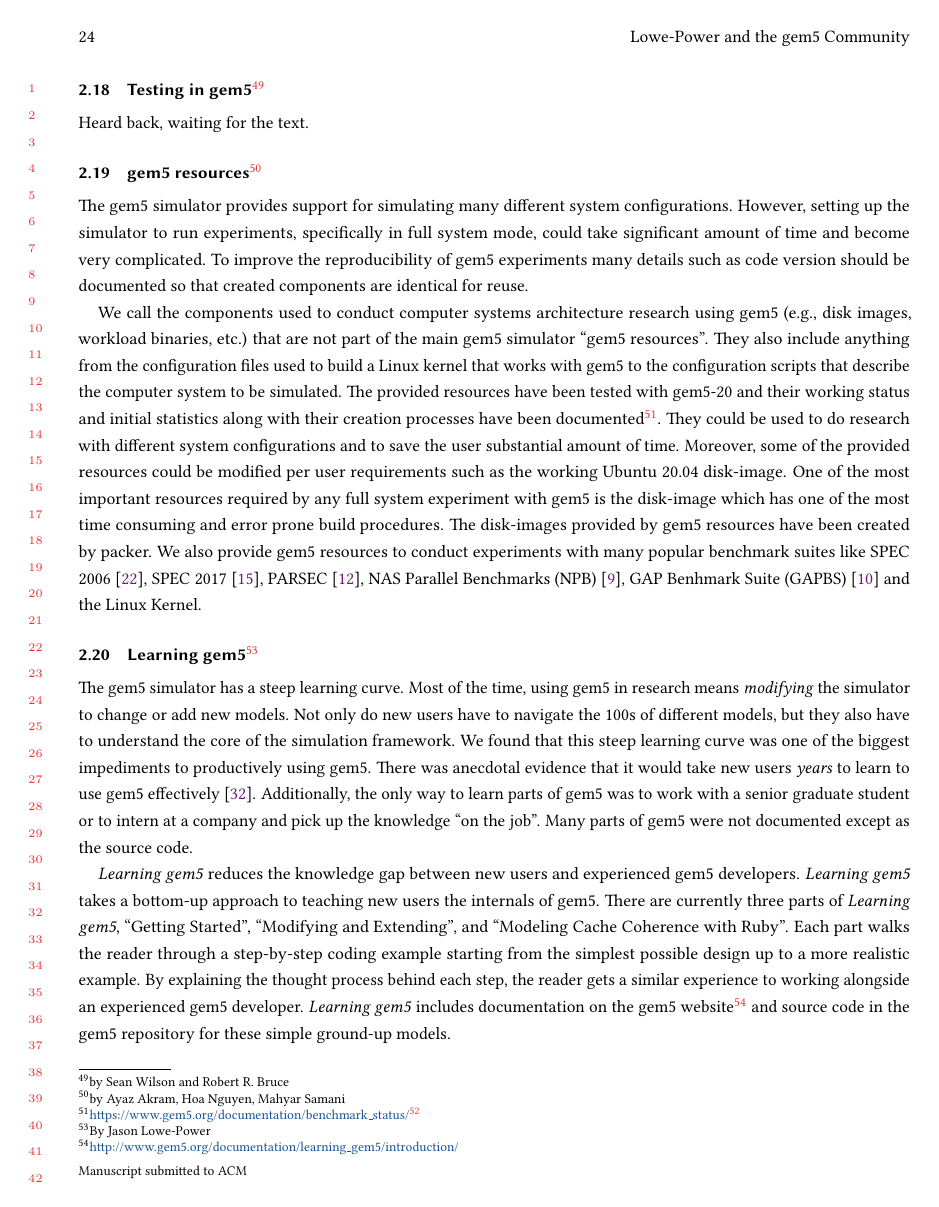
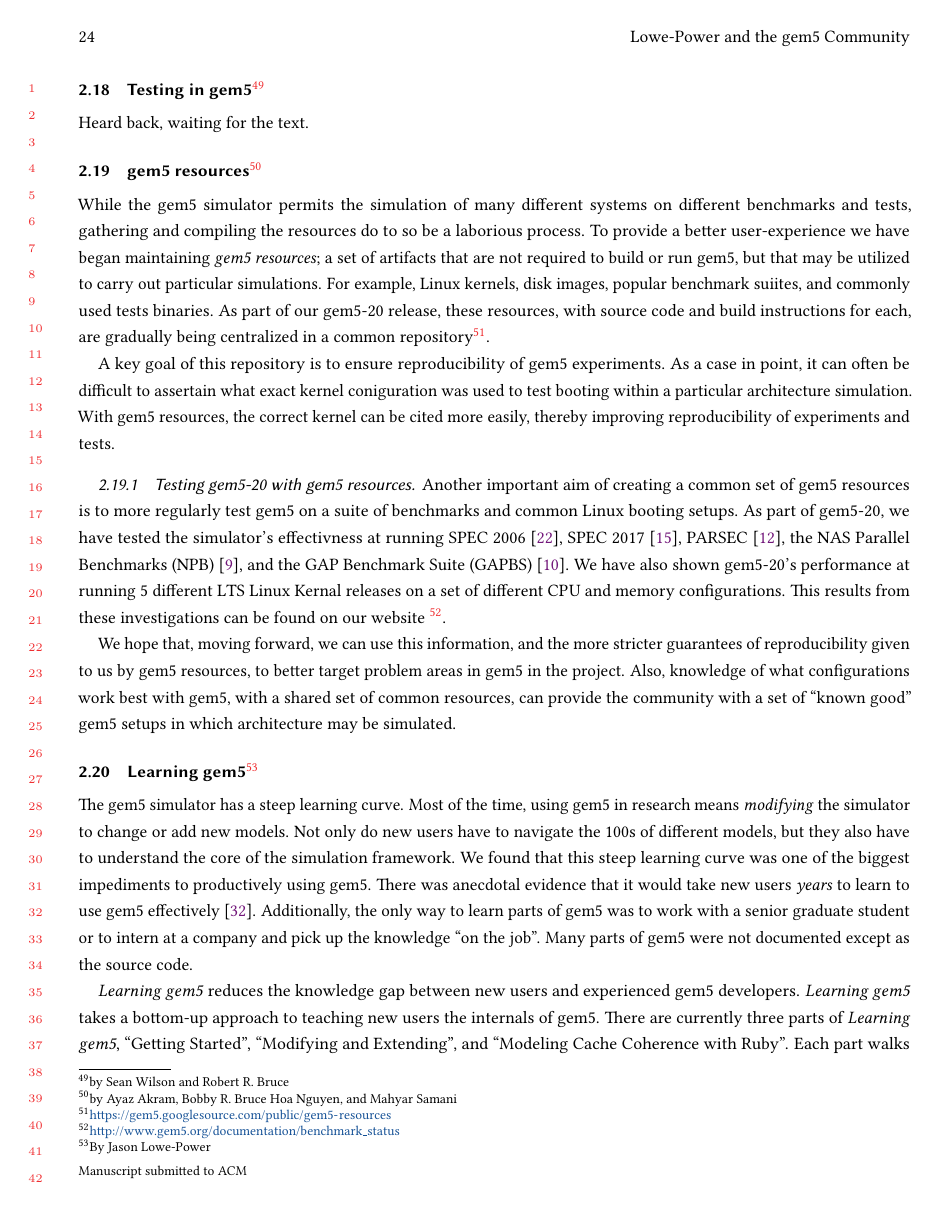
Before and after one commit to darchr/gem5-20-paper, a LaTeX paper (main.tex, which reads changes/gem5-resources.tex): page 24 of 27. Compiled offline with pdfLaTeX.

Commit message:
Bobby's 1st pass

```diff
--- a/changes/gem5-resources.tex
+++ b/changes/gem5-resources.tex
@@ -1,20 +1,56 @@
-\subsection[gem5 resources]{gem5 resources\footnote{by Ayaz Akram, Hoa Nguyen, Mahyar Samani}}
+\subsection[gem5 resources]{gem5 resources\footnote{by Ayaz Akram, Bobby R. Bruce Hoa Nguyen, and Mahyar Samani}}
 
-The gem5 simulator provides support for simulating many different system configurations. However,
-setting up the simulator to run experiments, specifically in full system mode, could take significant
-amount of time and become very complicated. To improve the reproducibility of gem5 experiments
-many details such as code version should be documented so that created components are identical for
-reuse.
+While the gem5 simulator permits the simulation of many different systems on
+different benchmarks and tests, gathering and compiling the resources do to so
+be a laborious process. To provide
+a better user-experience we have began maintaining \emph{gem5
+resources}; a set of artifacts
+that are not required to build or run gem5, but that may be utilized to carry out
+particular simulations. For example, Linux kernels, disk images, popular
+benchmark suiites, and commonly used tests binaries. As part of our gem5-20
+release, these resources, with source code and build instructions for each, are
+gradually being centralized in a common repository\footnote{
+\url{https://gem5.googlesource.com/public/gem5-resources}}.
 
-We call the components used to conduct computer systems architecture
-research using gem5 (e.g., disk images, workload binaries, etc.) that are not part of the main gem5 simulator ``gem5 resources''. They also include anything from the configuration
-files used to build a Linux kernel that works with gem5 to the configuration scripts that
-describe the computer system to be simulated. The provided resources have been tested with gem5-20
-and their working status and initial statistics along with their creation processes have been documented\footnote{\url{https://www.gem5.org/documentation/benchmark_status/}\footnote{\url{https://gem5.googlesource.com/public/gem5-resources}}}.
-They could be used to do research with different system configurations and to save the user substantial amount of time.
-Moreover, some of the provided resources could be modified per user requirements such as the working Ubuntu 20.04 disk-image.
-One of the most important resources required by any full system experiment with gem5 is the disk-image
-which has one of the most time consuming and error prone build procedures. The disk-images provided by
-gem5 resources have been created by packer. We also provide gem5 resources to conduct experiments with many
-popular benchmark suites like SPEC 2006~\cite{spec06}, SPEC 2017~\cite{spec17}, PARSEC~\cite{parsec},
-NAS Parallel Benchmarks (NPB)~\cite{npb}, GAP Benhmark Suite (GAPBS)~\cite{gapbs} and the Linux Kernel.
+A key goal of this repository is to ensure reproducibility of gem5
+experiments. As a case in point, it can often be difficult to assertain what exact
+kernel coniguration was used to test booting within a particular architecture
+simulation. With gem5 resources, the correct kernel can be cited more easily,
+thereby improving reproducibility of experiments and tests.
+
+\subsubsection{Testing gem5-20 with gem5 resources}
+
+Another important aim of creating a common set of gem5 resources is to more
+regularly test gem5 on a suite of benchmarks and common Linux booting setups.
+As part of gem5-20, we have tested the simulator's effectivness
+at running SPEC 2006~\cite{spec06}, SPEC 2017~\cite{spec17},
+PARSEC~\cite{parsec}, the NAS Parallel Benchmarks (NPB)~\cite{npb},
+and the GAP Benchmark Suite (GAPBS)~\cite{gapbs}. We have also shown gem5-20's
+performance at running 5 different LTS Linux Kernal releases on a set of
+different CPU and memory configurations. This results from these investigations
+can be found on our website~\footnote{
+\url{http://www.gem5.org/documentation/benchmark_status}}.
+
+We hope that, moving forward, we can use this information, and the more stricter
+guarantees of reproducibility given to us by gem5 resources, to better target
+problem areas in gem5 in the project. Also, knowledge of what configurations
+work best with gem5, with a shared set of common resources, can provide
+the community with a set of ``known good'' gem5 setups in which architecture
+may be simulated.
+
+%The gem5 simulator provides support for simulating many different system configurations. However,
+%setting up the simulator to run simulations, specifically in full system mode, could take significant
+%amount of time and become very complicated. In order to ensure the reproducibility of gem5 experiments
+%many details such as code version should be documented so that created components are identical for
+%reuse. gem5 resources consist of components used to conduct certain computer systems architecture
+%research on known-good configurations using gem5. They include anything from the configuration
+%files used to build a Linux kernel that works with gem5 to the configuration scripts that
+%describe the computer system to be simulated. The provided resources have been tested with gem5-20
+%and their working status and initial statistics along with their creation processes have been documented~\cite{benchmark_status}~\cite{resources-repo}.
+%They could be used to do research with different system configurations and to save the user substantial amount of time.
+%Moreover, some of the provided resources could be modified per user requirements such as the working Ubuntu 20.04 disk-image.
+%One of the most important resources required by any full system experiment with gem5 is the disk-image
+%which has one of the most time consuming and error prone build procedures. The disk-images provided by
+%gem5 resources have been created by packer. We also provide gem5 resources to conduct experiments with many
+%popular benchmark suites like SPEC 2006~\cite{spec06}, SPEC 2017~\cite{spec17}, PARSEC~\cite{parsec},
+%NAS Parallel Benchmarks (NPB)~\cite{npb}, GAP Benhmark Suite (GAPBS)~\cite{gapbs} and Linux Kernel.
```
